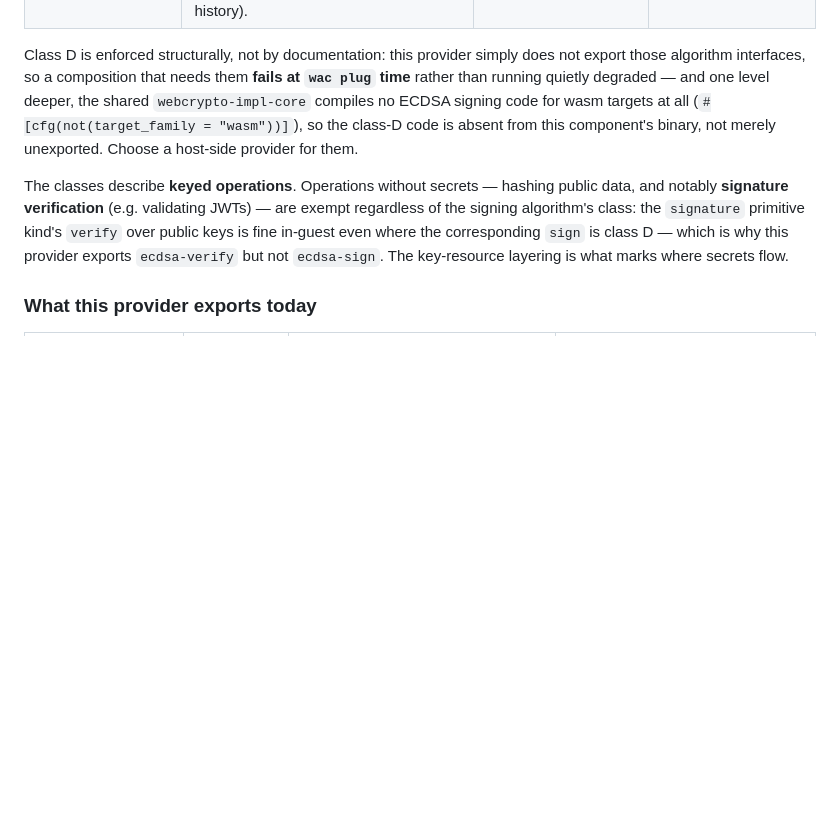
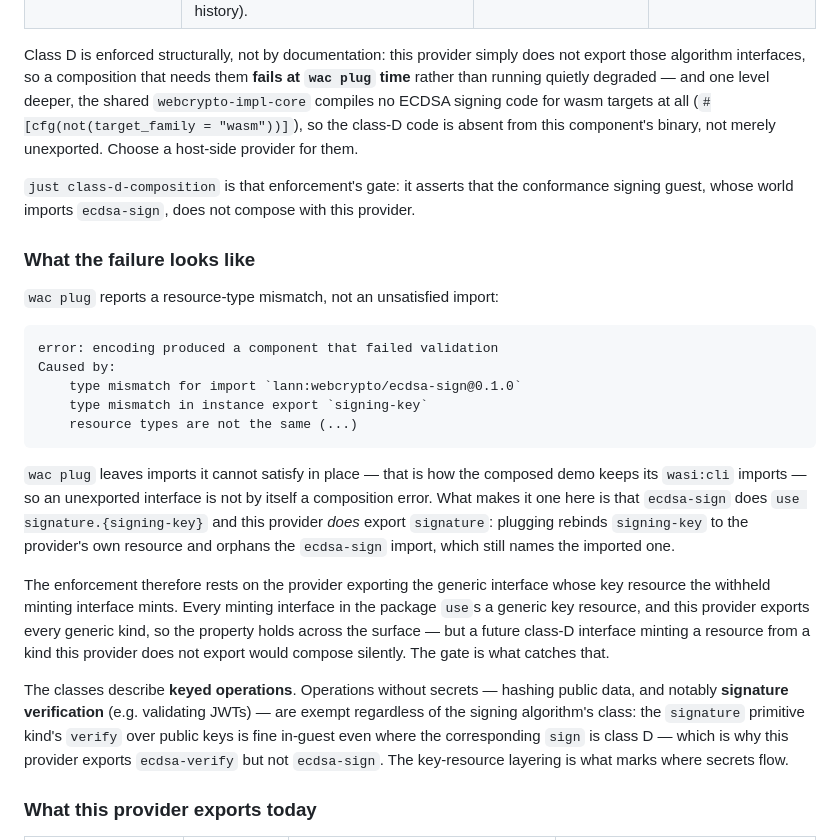
Before and after one commit to lann/component-webcrypto, a Markdown page: guest-impl/README.md, the part around the change. GitHub-like rendering; blank space fills up the shorter version.

Commit message:
guest-impl: record why withholding a minting interface breaks composition
`wac plug` tolerates imports it cannot satisfy, so an unexported
interface is not by itself a composition error. The rejection comes from
`ecdsa-sign` using `signature.{signing-key}` while the provider exports
`signature`, which orphans the leftover import.

````diff
--- a/guest-impl/README.md
+++ b/guest-impl/README.md
@@ -64,6 +64,38 @@ code for wasm targets at all (`#[cfg(not(target_family = "wasm"))]`), so the
 class-D code is absent from this component's binary, not merely unexported.
 Choose a host-side provider for them.
 
+`just class-d-composition` is that enforcement's gate: it asserts that the
+conformance signing guest, whose world imports `ecdsa-sign`, does not
+compose with this provider.
+
+### What the failure looks like
+
+`wac plug` reports a resource-type mismatch, not an unsatisfied import:
+
+```
+error: encoding produced a component that failed validation
+Caused by:
+    type mismatch for import `lann:webcrypto/ecdsa-sign@0.1.0`
+    type mismatch in instance export `signing-key`
+    resource types are not the same (...)
+```
+
+`wac plug` leaves imports it cannot satisfy in place — that is how the
+composed demo keeps its `wasi:cli` imports — so an unexported interface is
+not by itself a composition error. What makes it one here is that
+`ecdsa-sign` does `use signature.{signing-key}` and this provider *does*
+export `signature`: plugging rebinds `signing-key` to the provider's own
+resource and orphans the `ecdsa-sign` import, which still names the
+imported one.
+
+The enforcement therefore rests on the provider exporting the generic
+interface whose key resource the withheld minting interface mints. Every
+minting interface in the package `use`s a generic key resource, and this
+provider exports every generic kind, so the property holds across the
+surface — but a future class-D interface minting a resource from a kind
+this provider does not export would compose silently. The gate is what
+catches that.
+
 The classes describe **keyed operations**. Operations without secrets —
 hashing public data, and notably **signature verification** (e.g. validating
 JWTs) — are exempt regardless of the signing algorithm's class: the
````
Also changed, not shown: AGENTS.md (+9 -0 lines).
